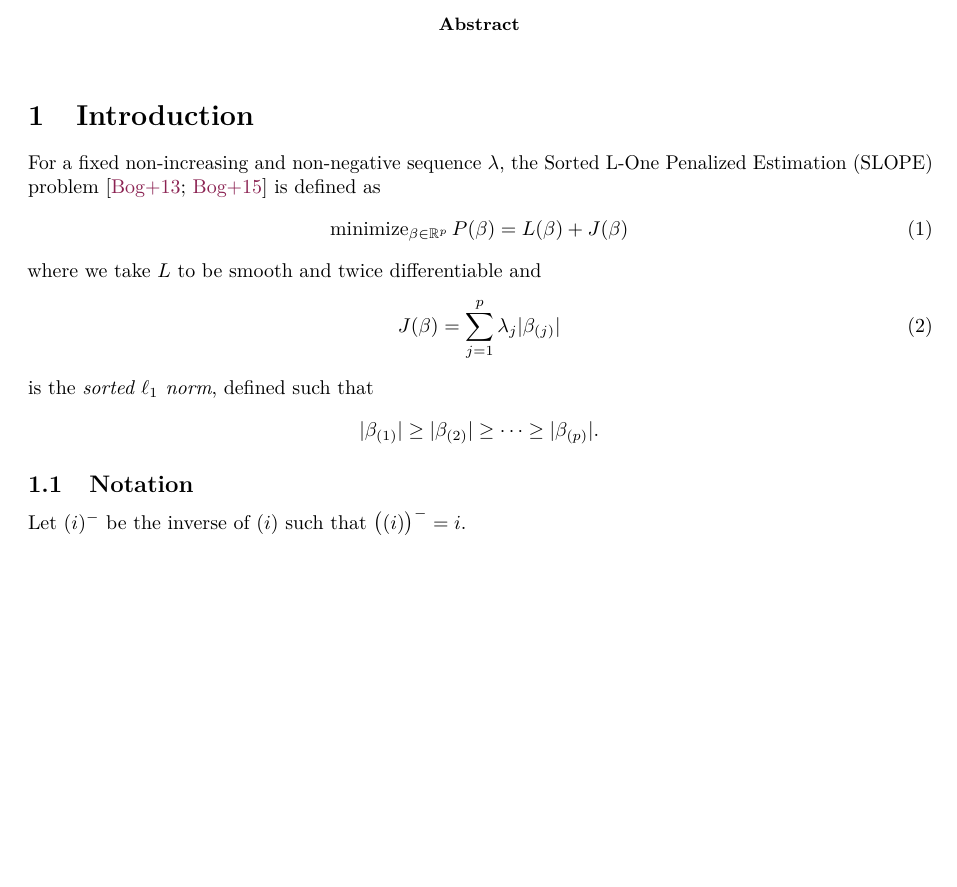
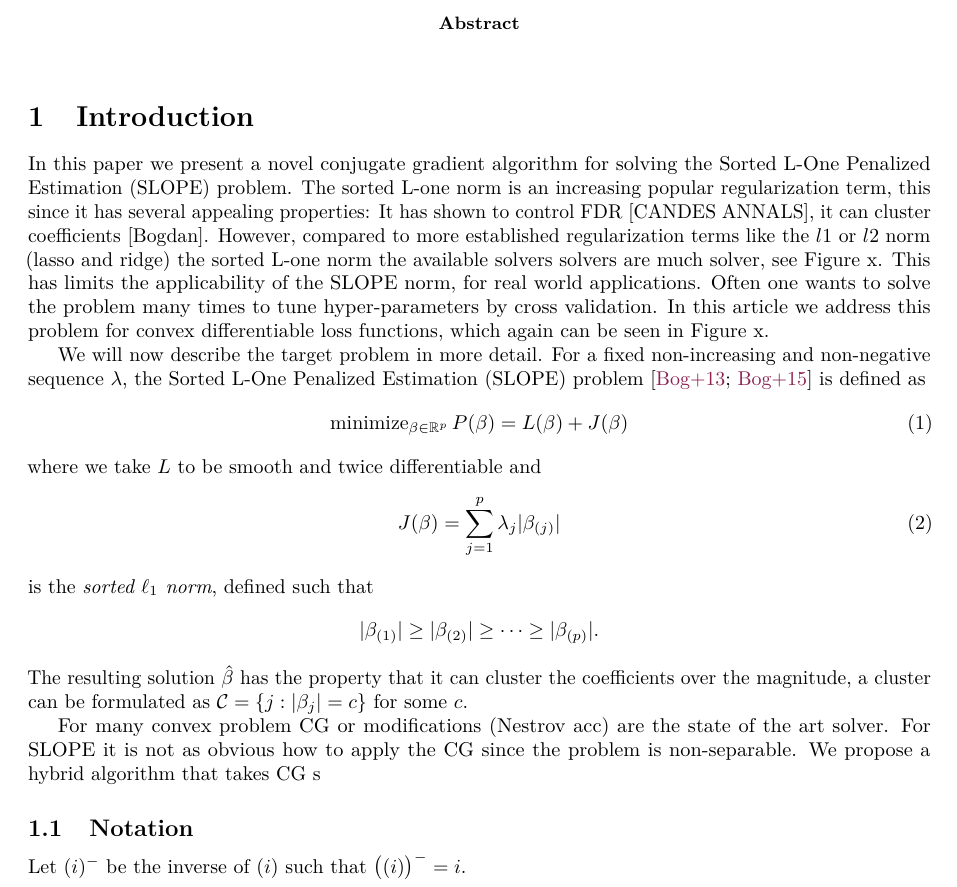
Before and after one commit to jolars/slopecd, a LaTeX paper (tex/slopecd.tex, which reads tex/introduction.tex): part of page 1 of 6 before the commit and part of page 1 of 7 after it, cut so that both start at the same text, the shorter picture padded with empty space. Compiled offline with pdfLaTeX.

Commit message:
sketched intro

```diff
--- a/tex/introduction.tex
+++ b/tex/introduction.tex
@@ -2,6 +2,10 @@
 \section{Introduction}\label{sec:introduction}
 %%%%%%%%%%%%%%%%%%%%%%%%%%%%%%%%%%%%%%%%%%%%%%
 
+In this paper we present a novel conjugate gradient algorithm for solving the
+Sorted L-One Penalized Estimation (SLOPE) problem. The sorted L-one norm is an increasing popular regularization term, this since it has several appealing properties: It has shown to control FDR [CANDES ANNALS], it can cluster coefficients [Bogdan]. However, compared to more established regularization terms like the $l1$ or $l2$ norm (lasso and ridge) the sorted L-one norm the available solvers solvers are much solver, see Figure x. This has limits the applicability of the SLOPE norm, for real world applications. Often one wants to solve the problem many times to tune hyper-parameters by cross validation.   In this article we address this problem for convex differentiable loss functions, which again can be seen in Figure x.
+
+We will now describe the target problem in more detail.
 For a fixed non-increasing and non-negative sequence \(\lambda\), the
 Sorted L-One Penalized Estimation (SLOPE) problem~\cite{bogdan2013,bogdan2015}
 is defined as
@@ -19,3 +23,9 @@ is the \emph{sorted \(\ell_1\) norm}, defined such that
 \[
   |\beta_{(1)}| \geq |\beta_{(2)}| \geq \cdots \geq |\beta_{(p)}|.
 \]
+The resulting solution $\hat{\beta}$ has the property that it can cluster the coefficients over the magnitude, a cluster can be formulated as $\mathcal{C}= \{j: |\beta_j|=c\}$ for some $c$.
+
+
+
+For many convex problem CG or modifications (Nestrov acc) are the state of the art solver. For SLOPE it is not as obvious how to apply the CG since the problem is non-separable.
+We propose a hybrid algorithm that takes CG s
```
